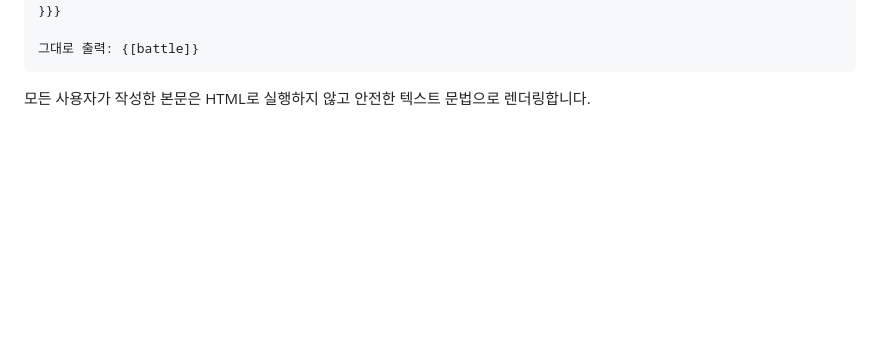
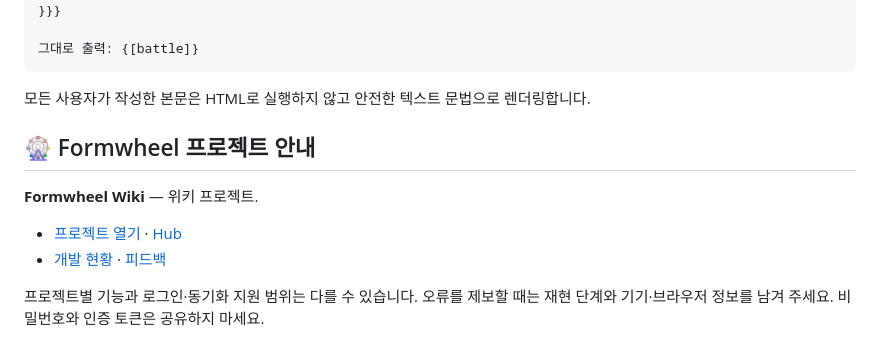
Before and after one commit to SemicolonXSS/Formwheel_Wiki, a Markdown page: README.md, the part around the change. Drawn GitHub-style; blank space fills up the shorter version.

Commit message:
docs: update Formwheel project README

````diff
--- a/README.md
+++ b/README.md
@@ -82,3 +82,13 @@ GitHub Pages에서 **Deploy from a branch**를 선택하고 `main` 브랜치의
 ```
 
 모든 사용자가 작성한 본문은 HTML로 실행하지 않고 안전한 텍스트 문법으로 렌더링합니다.
+
+<!-- FORMWHEEL-README-2026 -->
+## 🎡 Formwheel 프로젝트 안내
+
+**Formwheel Wiki** — 위키 프로젝트.
+
+- [프로젝트 열기](https://semicolonxss.github.io/Formwheel_Wiki/) · [Hub](https://semicolonxss.github.io/Formwheel/)
+- [개발 현황](https://semicolonxss.github.io/Formwheel_Check/) · [피드백](https://semicolonxss.github.io/Formwheel/feedback.html)
+
+프로젝트별 기능과 로그인·동기화 지원 범위는 다를 수 있습니다. 오류를 제보할 때는 재현 단계와 기기·브라우저 정보를 남겨 주세요. 비밀번호와 인증 토큰은 공유하지 마세요.
````
